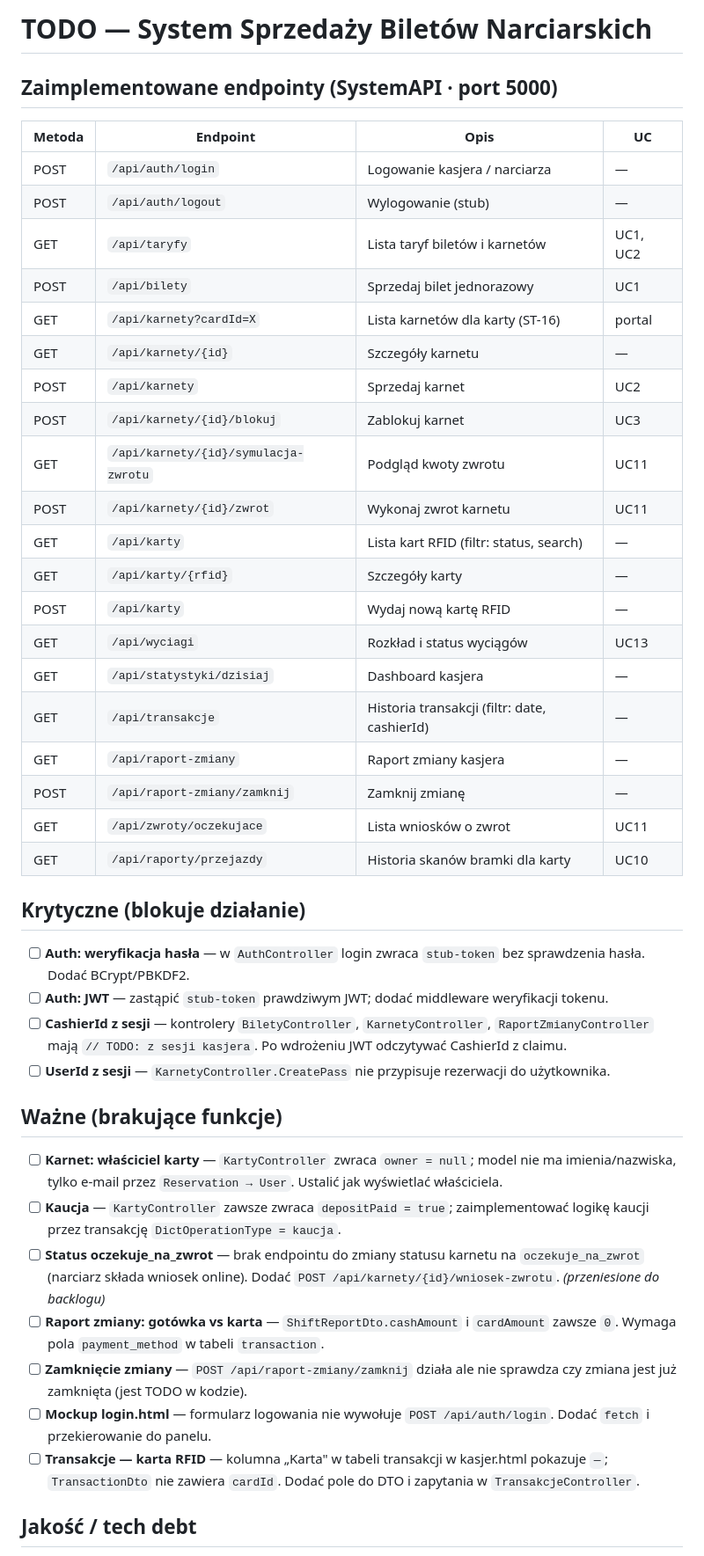
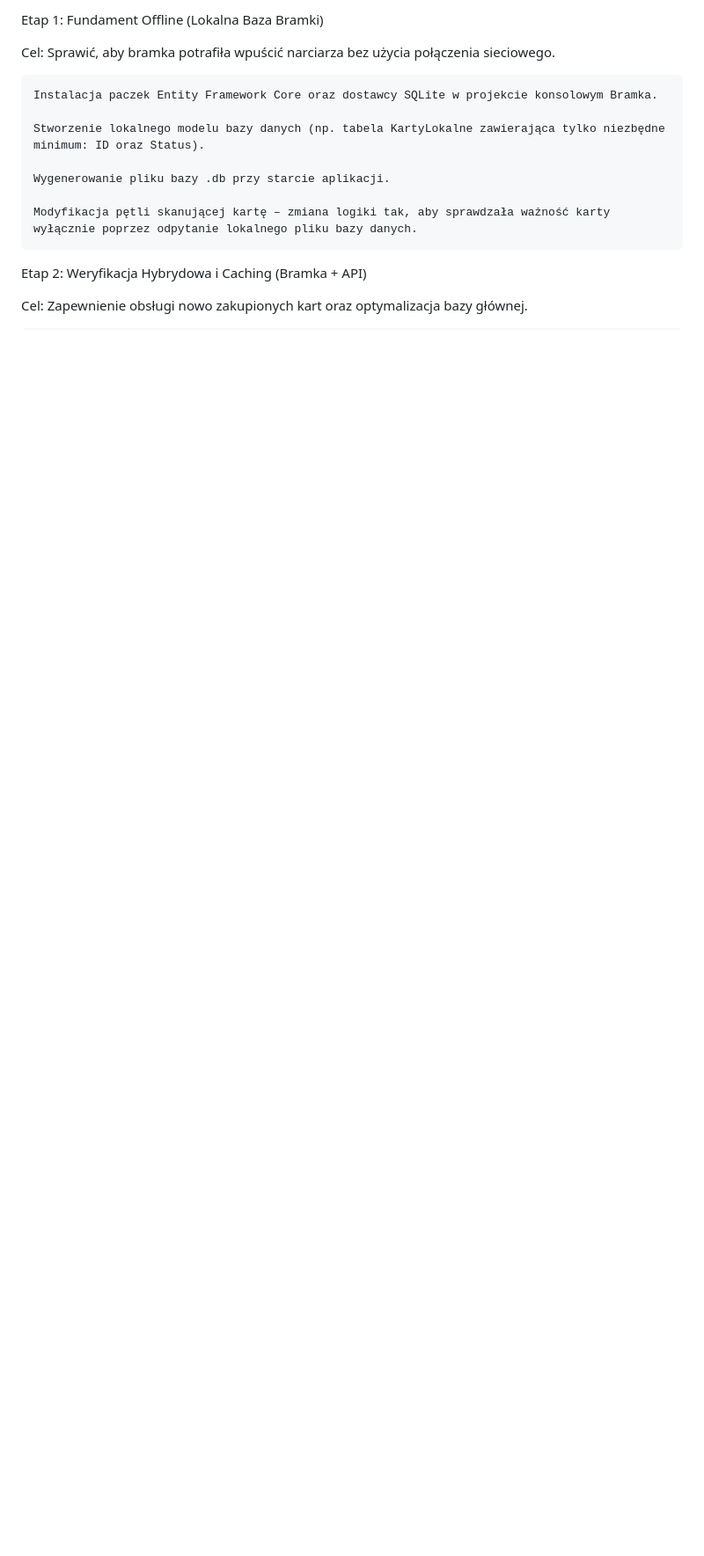
Before and after one commit to taf4you2/2026_TAB_7_WEGLORZ, a Markdown page: TODO.md, the part around one of its changes. Shown at 88% size. Rendered like a GitHub page; blank space fills up the shorter version.

Commit message:
zaktualizowano plan działania

```diff
--- a/TODO.md
+++ b/TODO.md
@@ -1,46 +1,16 @@
-# TODO — System Sprzedaży Biletów Narciarskich
+Etap 1: Fundament Offline (Lokalna Baza Bramki)
 
-## Zaimplementowane endpointy (SystemAPI · port 5000)
+Cel: Sprawić, aby bramka potrafiła wpuścić narciarza bez użycia połączenia sieciowego.
 
-| Metoda | Endpoint | Opis | UC |
-|--------|----------|------|----|
-| POST | `/api/auth/login` | Logowanie kasjera / narciarza | — |
-| POST | `/api/auth/logout` | Wylogowanie (stub) | — |
-| GET | `/api/taryfy` | Lista taryf biletów i karnetów | UC1, UC2 |
-| POST | `/api/bilety` | Sprzedaj bilet jednorazowy | UC1 |
-| GET | `/api/karnety?cardId=X` | Lista karnetów dla karty (ST-16) | portal |
-| GET | `/api/karnety/{id}` | Szczegóły karnetu | — |
-| POST | `/api/karnety` | Sprzedaj karnet | UC2 |
-| POST | `/api/karnety/{id}/blokuj` | Zablokuj karnet | UC3 |
-| GET | `/api/karnety/{id}/symulacja-zwrotu` | Podgląd kwoty zwrotu | UC11 |
-| POST | `/api/karnety/{id}/zwrot` | Wykonaj zwrot karnetu | UC11 |
-| GET | `/api/karty` | Lista kart RFID (filtr: status, search) | — |
-| GET | `/api/karty/{rfid}` | Szczegóły karty | — |
-| POST | `/api/karty` | Wydaj nową kartę RFID | — |
-| GET | `/api/wyciagi` | Rozkład i status wyciągów | UC13 |
-| GET | `/api/statystyki/dzisiaj` | Dashboard kasjera | — |
-| GET | `/api/transakcje` | Historia transakcji (filtr: date, cashierId) | — |
-| GET | `/api/raport-zmiany` | Raport zmiany kasjera | — |
-| POST | `/api/raport-zmiany/zamknij` | Zamknij zmianę | — |
-| GET | `/api/zwroty/oczekujace` | Lista wniosków o zwrot | UC11 |
-| GET | `/api/raporty/przejazdy` | Historia skanów bramki dla karty | UC10 |
+    Instalacja paczek Entity Framework Core oraz dostawcy SQLite w projekcie konsolowym Bramka.
 
-## Krytyczne (blokuje działanie)
+    Stworzenie lokalnego modelu bazy danych (np. tabela KartyLokalne zawierająca tylko niezbędne minimum: ID oraz Status).
 
-- [ ] **Auth: weryfikacja hasła** — w `AuthController` login zwraca `stub-token` bez sprawdzenia hasła. Dodać BCrypt/PBKDF2.
-- [ ] **Auth: JWT** — zastąpić `stub-token` prawdziwym JWT; dodać middleware weryfikacji tokenu.
-- [ ] **CashierId z sesji** — kontrolery `BiletyController`, `KarnetyController`, `RaportZmianyController` mają `// TODO: z sesji kasjera`. Po wdrożeniu JWT odczytywać CashierId z claimu.
-- [ ] **UserId z sesji** — `KarnetyController.CreatePass` nie przypisuje rezerwacji do użytkownika.
+    Wygenerowanie pliku bazy .db przy starcie aplikacji.
 
-## Ważne (brakujące funkcje)
+    Modyfikacja pętli skanującej kartę – zmiana logiki tak, aby sprawdzała ważność karty wyłącznie poprzez odpytanie lokalnego pliku bazy danych.
 
-- [ ] **Karnet: właściciel karty** — `KartyController` zwraca `owner = null`; model nie ma imienia/nazwiska, tylko e-mail przez `Reservation → User`. Ustalić jak wyświetlać właściciela.
-- [ ] **Kaucja** — `KartyController` zawsze zwraca `depositPaid = true`; zaimplementować logikę kaucji przez transakcję `DictOperationType = kaucja`.
-- [ ] **Status oczekuje\_na\_zwrot** — brak endpointu do zmiany statusu karnetu na `oczekuje_na_zwrot` (narciarz składa wniosek online). Dodać `POST /api/karnety/{id}/wniosek-zwrotu`. *(przeniesione do backlogu)*
-- [ ] **Raport zmiany: gotówka vs karta** — `ShiftReportDto.cashAmount` i `cardAmount` zawsze `0`. Wymaga pola `payment_method` w tabeli `transaction`.
-- [ ] **Zamknięcie zmiany** — `POST /api/raport-zmiany/zamknij` działa ale nie sprawdza czy zmiana jest już zamknięta (jest TODO w kodzie).
-- [ ] **Mockup login.html** — formularz logowania nie wywołuje `POST /api/auth/login`. Dodać `fetch` i przekierowanie do panelu.
-- [ ] **Transakcje — karta RFID** — kolumna „Karta" w tabeli transakcji w kasjer.html pokazuje `—`; `TransactionDto` nie zawiera `cardId`. Dodać pole do DTO i zapytania w `TransakcjeController`.
+Etap 2: Weryfikacja Hybrydowa i Caching (Bramka + API)
 
-## Jakość / tech debt
+Cel: Zapewnienie obsługi nowo zakupionych kart oraz optymalizacja bazy głównej.
 
```
Also changed, not shown: other parts of TODO.md (+35 -21 lines).
